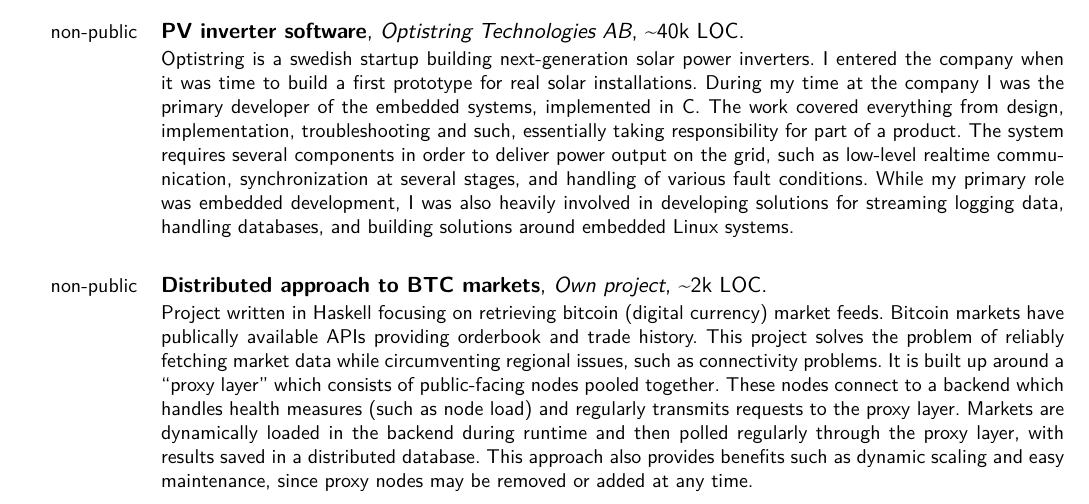
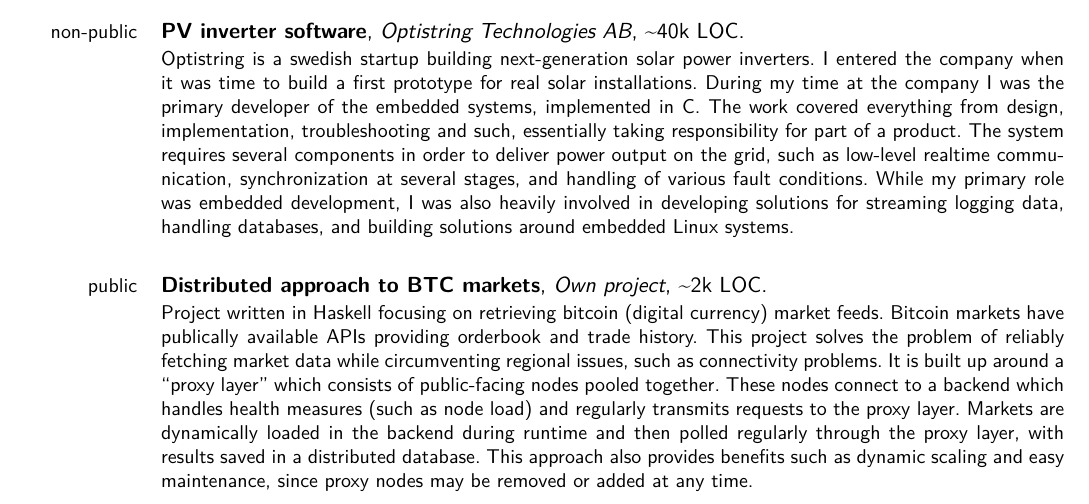
Before and after one commit to davnils/CV, a LaTeX CV (src/nilsson-cv.tex): part of page 1 of 2, cut so that both start at the same text. Compiled offline with XeLaTeX; a missing font is replaced by an installed copy or a similar font.

Commit message:
Update status of distr-btc project.

```diff
--- a/src/nilsson-cv.tex
+++ b/src/nilsson-cv.tex
@@ -64,7 +64,7 @@
   }
   \\
   \\
-  \cventry{non-public}{Distributed approach to BTC markets}{Own project}{\textasciitilde 2k LOC}{}{
+  \cventry{public}{Distributed approach to BTC markets}{Own project}{\textasciitilde 2k LOC}{}{
     Project written in Haskell focusing on retrieving bitcoin (digital currency) market feeds.
     Bitcoin markets have publically available APIs providing orderbook and trade history.
     This project solves the problem of reliably fetching market data while circumventing regional issues, such as connectivity problems.
```
Also changed, not shown: nilsson-cv.pdf.
